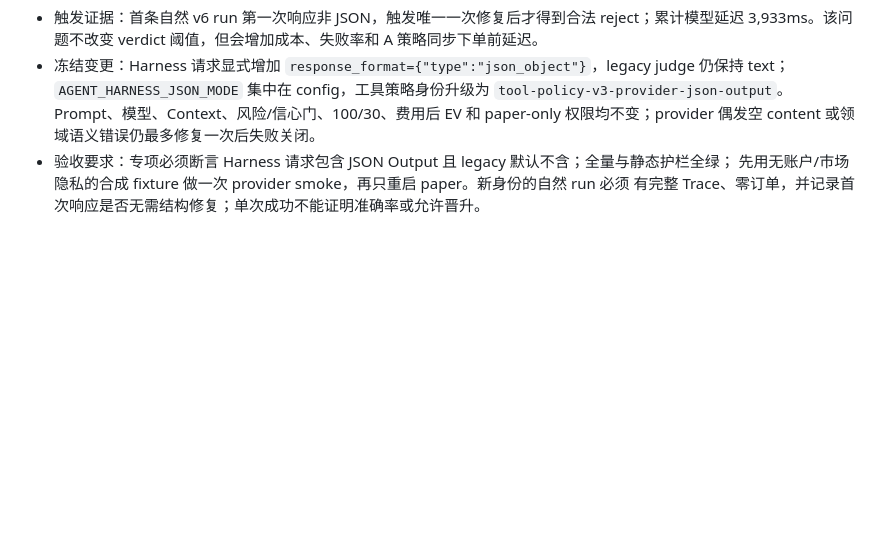
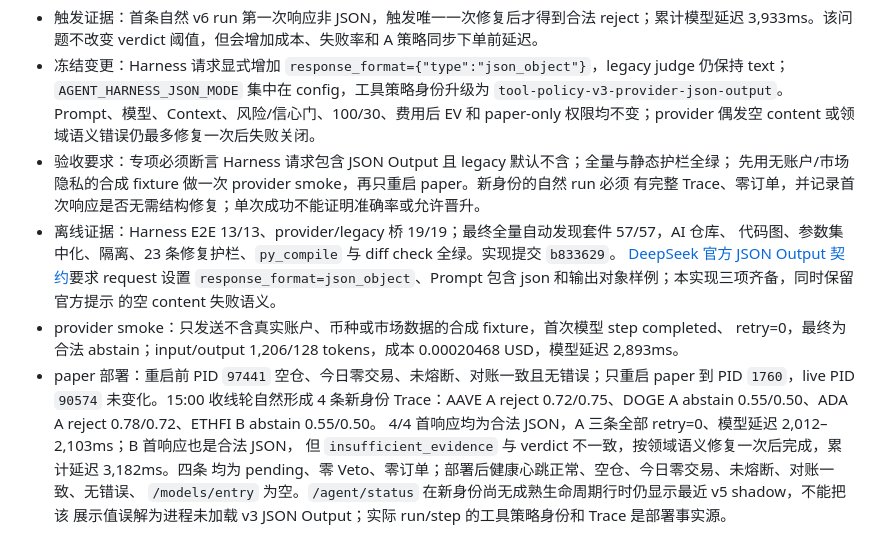
Before and after one commit to Turbo-Harry/crypto-agent, a Markdown page: docs/reports/optimization_notes.md, the part around the change. GitHub-like rendering; blank space fills up the shorter version.

Commit message:
docs: record harness json output deployment

```diff
--- a/docs/reports/optimization_notes.md
+++ b/docs/reports/optimization_notes.md
@@ -1518,3 +1518,18 @@
 - 验收要求：专项必须断言 Harness 请求包含 JSON Output 且 legacy 默认不含；全量与静态护栏全绿；
   先用无账户/市场隐私的合成 fixture 做一次 provider smoke，再只重启 paper。新身份的自然 run 必须
   有完整 Trace、零订单，并记录首次响应是否无需结构修复；单次成功不能证明准确率或允许晋升。
+- 离线证据：Harness E2E 13/13、provider/legacy 桥 19/19；最终全量自动发现套件 57/57，AI 仓库、
+  代码图、参数集中化、隔离、23 条修复护栏、`py_compile` 与 diff check 全绿。实现提交 `b833629`。
+  [DeepSeek 官方 JSON Output 契约](https://api-docs.deepseek.com/guides/json_mode/)要求 request 设置
+  `response_format=json_object`、Prompt 包含 json 和输出对象样例；本实现三项齐备，同时保留官方提示
+  的空 content 失败语义。
+- provider smoke：只发送不含真实账户、币种或市场数据的合成 fixture，首次模型 step completed、
+  retry=0，最终为合法 abstain；input/output 1,206/128 tokens，成本 0.00020468 USD，模型延迟 2,893ms。
+- paper 部署：重启前 PID `97441` 空仓、今日零交易、未熔断、对账一致且无错误；只重启 paper 到
+  PID `1760`，live PID `90574` 未变化。15:00 收线轮自然形成 4 条新身份 Trace：AAVE A reject
+  0.72/0.75、DOGE A abstain 0.55/0.50、ADA A reject 0.78/0.72、ETHFI B abstain 0.55/0.50。
+  4/4 首响应均为合法 JSON，A 三条全部 retry=0、模型延迟 2,012–2,103ms；B 首响应也是合法 JSON，
+  但 `insufficient_evidence` 与 verdict 不一致，按领域语义修复一次后完成，累计延迟 3,182ms。四条
+  均为 pending、零 Veto、零订单；部署后健康心跳正常、空仓、今日零交易、未熔断、对账一致、无错误、
+  `/models/entry` 为空。`/agent/status` 在新身份尚无成熟生命周期行时仍显示最近 v5 shadow，不能把该
+  展示值误解为进程未加载 v3 JSON Output；实际 run/step 的工具策略身份和 Trace 是部署事实源。
```
